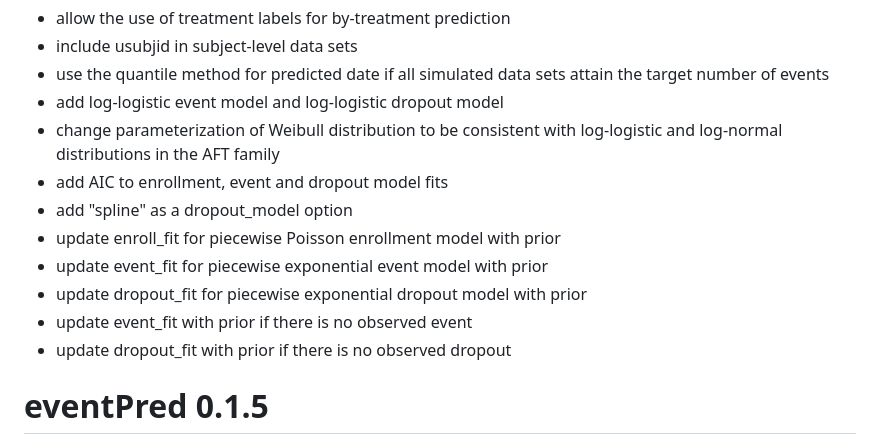
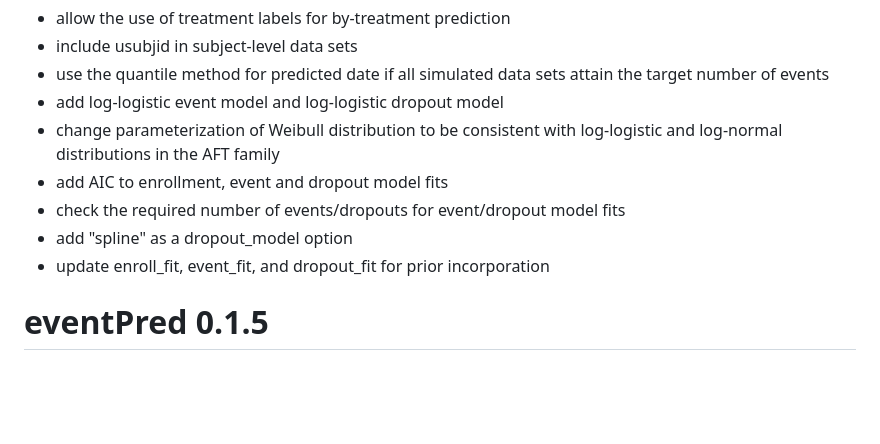
Before and after one commit to kaifenglu/eventPred, a Markdown page: NEWS.md, the part around the change. GitHub-like rendering; blank space fills up the shorter version.

Commit message:
- update event requirements for each model of fitEvent and firDropout - update prior incorporation

```diff
--- a/NEWS.md
+++ b/NEWS.md
@@ -6,12 +6,9 @@
 - add log-logistic event model and log-logistic dropout model
 - change parameterization of Weibull distribution to be consistent with log-logistic and log-normal distributions in the AFT family
 - add AIC to enrollment, event and dropout model fits
+- check the required number of events/dropouts for event/dropout model fits
 - add "spline" as a dropout_model option
-- update enroll_fit for piecewise Poisson enrollment model with prior
-- update event_fit for piecewise exponential event model with prior
-- update dropout_fit for piecewise exponential dropout model with prior
-- update event_fit with prior if there is no observed event
-- update dropout_fit with prior if there is no observed dropout
+- update enroll_fit, event_fit, and dropout_fit for prior incorporation
 
 
 # eventPred 0.1.5
```
